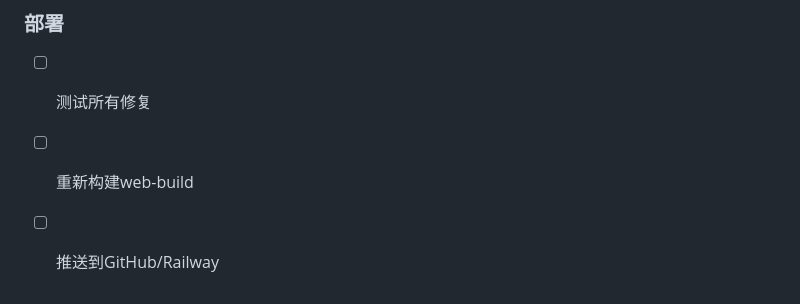
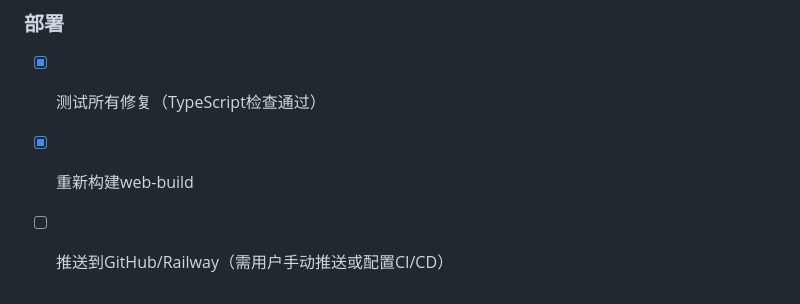
Before and after one commit to huachen-wang/quant-trading-hub, a Markdown page: todo.md, the part around the change. GitHub-like rendering.

Commit message:
更新todo.md - 标记GPT debug报告修复完成

```diff
--- a/todo.md
+++ b/todo.md
@@ -527,6 +527,6 @@
 - [x] 统一管理员删除逻辑（调用deleteCommentByAdmin）
 
 ### 部署
-- [ ] 测试所有修复
-- [ ] 重新构建web-build
-- [ ] 推送到GitHub/Railway
+- [x] 测试所有修复（TypeScript检查通过）
+- [x] 重新构建web-build
+- [ ] 推送到GitHub/Railway（需用户手动推送或配置CI/CD）
```
